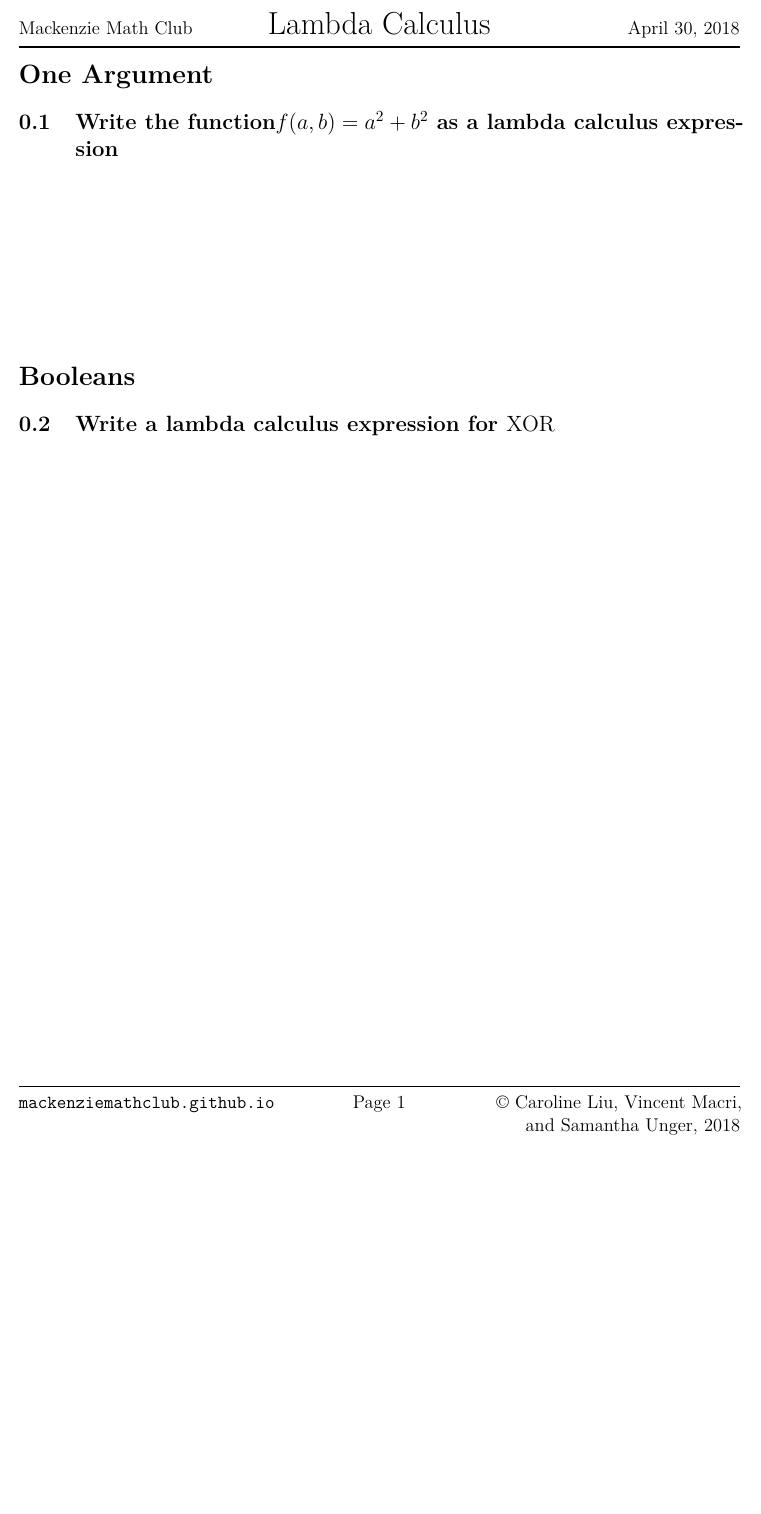
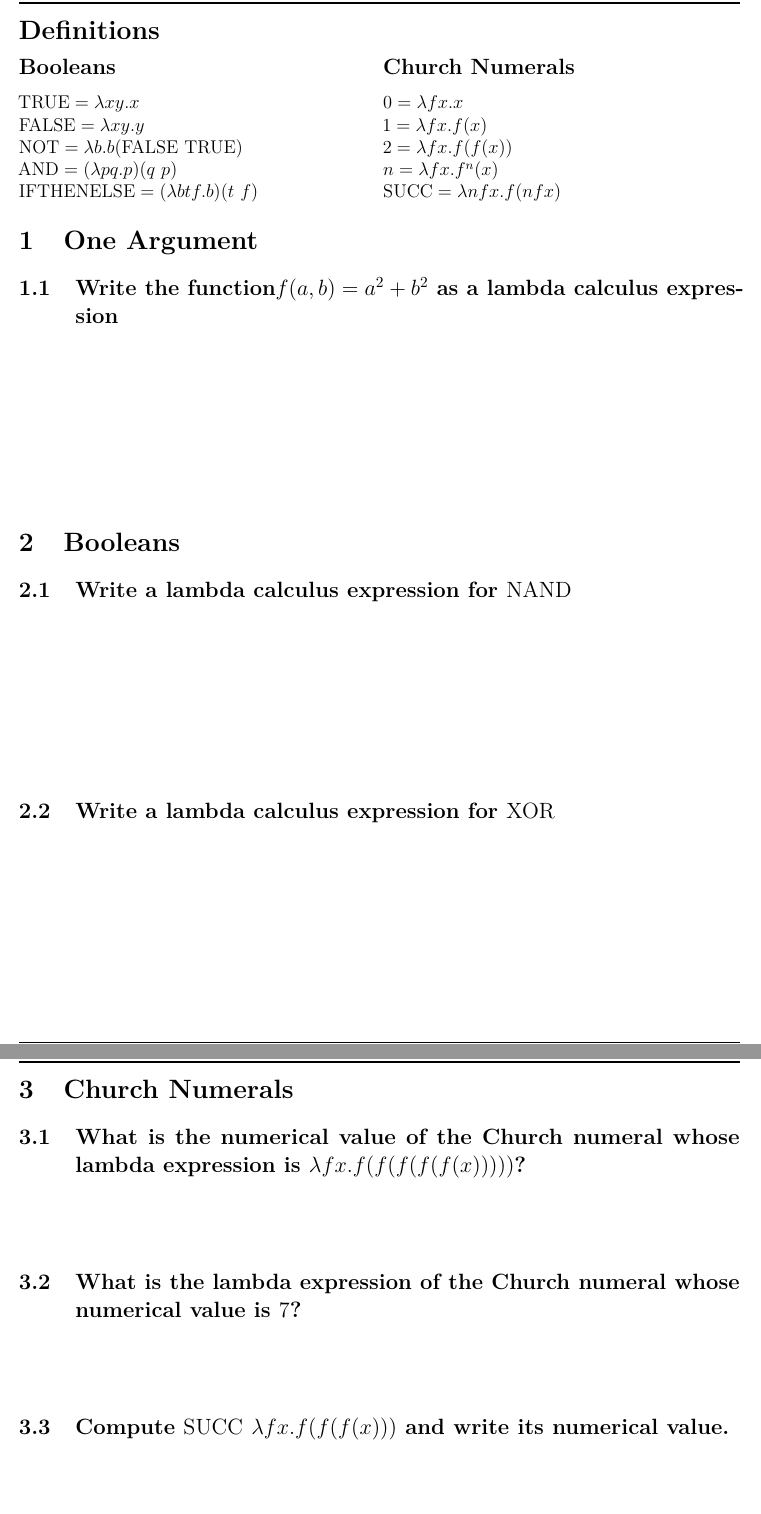
Before and after one commit to MackenzieMathClub/Lessons, a LaTeX document (Lambda Calculus/LambdaCalculusWorksheet.tex, which reads Lambda Calculus/LambdaCalculusPreamble.tex): part of the page before the commit and two parts of pages 1 and 2 of 2 after it, the two joined at a grey line, cut at the place of the change, the shorter picture padded with empty space. Compiled offline with pdfLaTeX.

Commit message:
Finish lambda calculus worksheet.

```diff
--- a/Lambda Calculus/LambdaCalculusPreamble.tex
+++ b/Lambda Calculus/LambdaCalculusPreamble.tex
@@ -5,3 +5,4 @@
 \newcommand{\IFTHENELSE}{\mathrm{IFTHENELSE}}
 \newcommand{\XOR}{\mathrm{XOR}}
 \newcommand{\SUCC}{\mathrm{SUCC}}
+\newcommand{\NAND}{\mathrm{NAND}}
--- a/Lambda Calculus/LambdaCalculusWorksheet.tex
+++ b/Lambda Calculus/LambdaCalculusWorksheet.tex
@@ -8,10 +8,35 @@
 \rfoot{\begin{minipage}[t]{0.35\textwidth}\raggedleft\copyright{} Caroline Liu, Vincent Macri, and Samantha Unger, 2018\end{minipage}}
 
 \begin{document}
-	\section*{One Argument}
+	\section*{Definitions}
+		\begin{minipage}{0.5\textwidth}
+			\subsection*{Booleans}
+			$\TRUE = \lambda xy.x$\\
+			$\FALSE = \lambda xy.y$\\
+			$\NOT = \lambda b . b (\FALSE\ \TRUE)$\\
+			$\AND = (\lambda pq . p) (q\ p)$\\
+			$\IFTHENELSE = (\lambda btf . b) (t\ f)$
+		\end{minipage}
+		\begin{minipage}{0.5\textwidth}
+			\subsection*{Church Numerals}
+			$0 = \lambda fx.x$\\
+			$1 = \lambda fx.f(x)$\\
+			$2 = \lambda fx.f(f(x))$\\
+			$n = \lambda fx.f^n (x)$\\
+			$\SUCC = \lambda nfx.f (nfx)$
+		\end{minipage}
+	\section{One Argument}
 		\subsection{Write the function$f(a, b) = a^2 + b^2$ as a lambda calculus expression}
 		\solutionspace{1in}
-	\section*{Booleans}
+	\section{Booleans}
+		\subsection{Write a lambda calculus expression for $\NAND$}
+		\solutionspace{1in}
 		\subsection{Write a lambda calculus expression for $\XOR$}
 		\solutionspace{1in}
+	\section{Church Numerals}
+		\subsection{What is the numerical value of the Church numeral whose lambda expression is $\lambda fx.f (f(f(f(f(x)))))$?}
+		\solutionspace{1ex}
+		\subsection{What is the lambda expression of the Church numeral whose numerical value is $7$?}
+		\solutionspace{1ex}
+		\subsection{Compute $\SUCC\ \lambda fx.f(f(f(x)))$ and write its numerical value.}
 \end{document}
```
Also changed, not shown: Lambda Calculus/LambdaCalculusWorksheet.pdf.
